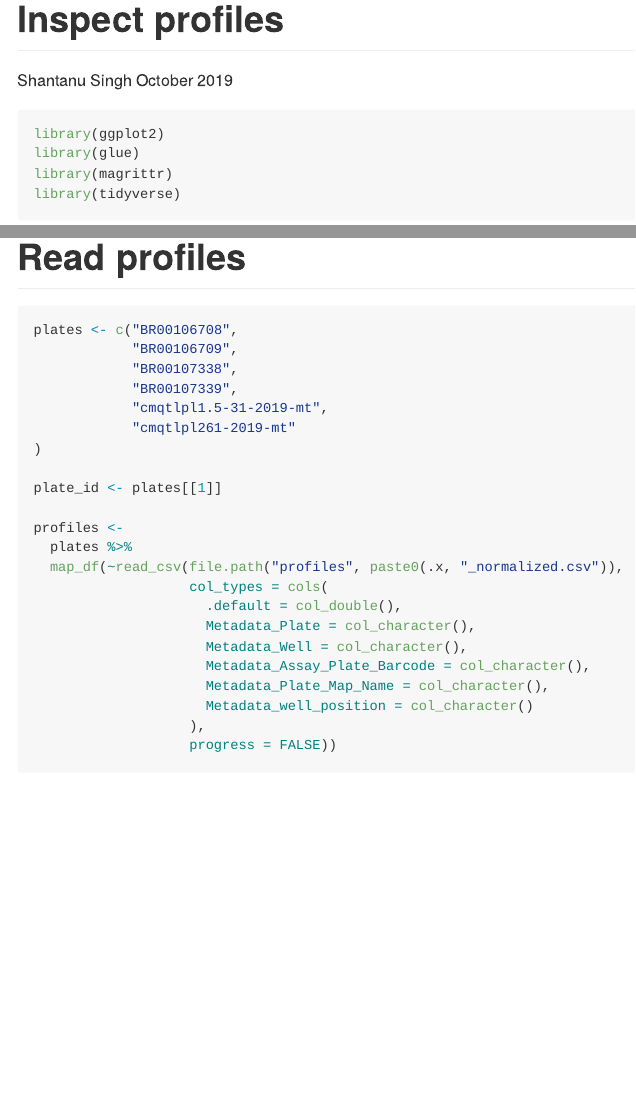
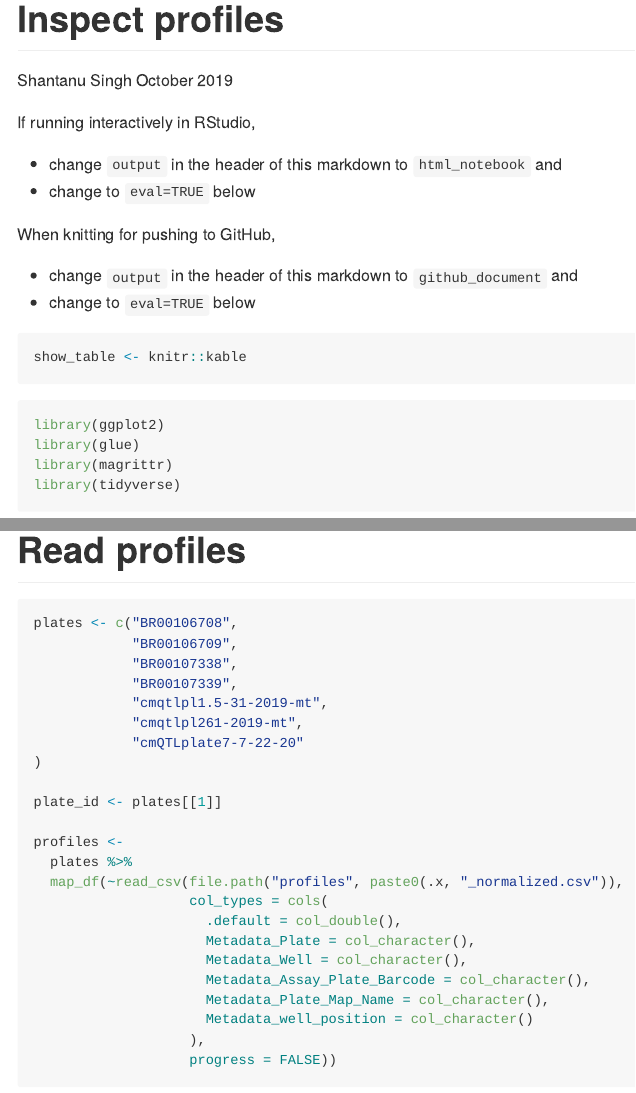
Before and after one commit to broadinstitute/cmQTL, an R Markdown document (1.profile-cell-lines/5.inspect-all-profiles.Rmd): the page in a window 1100 px wide, from its top, and a second part further down, joined at a grey line. The pictures show the output file 1.profile-cell-lines/5.inspect-all-profiles.md that the author committed with the source, drawn offline in the style of GitHub.

Commit message:
Update notebook

````diff
--- a/1.profile-cell-lines/5.inspect-all-profiles.Rmd
+++ b/1.profile-cell-lines/5.inspect-all-profiles.Rmd
@@ -6,5 +6,23 @@ date: "October 2019"
 output: github_document
 ---
+
+```{r echo=FALSE}
+show_table <- print
+```
+
+If running interactively in RStudio,
+
+- change `output` in the header of this markdown to `html_notebook` and
+- change to `eval=TRUE` below
+
+When knitting for pushing to GitHub,
+
+- change `output` in the header of this markdown to `github_document` and
+- change to `eval=TRUE` below
+
+```{r eval=TRUE}
+show_table <- knitr::kable
+```
 
 ```{r}
 library(ggplot2)
@@ -21,7 +39,8 @@ plates <- c("BR00106708",
             "BR00107338",
             "BR00107339",
             "cmqtlpl1.5-31-2019-mt",
-            "cmqtlpl261-2019-mt"
+            "cmqtlpl261-2019-mt",
+            "cmQTLplate7-7-22-20"
 )
 
 plate_id <- plates[[1]]
````
Also changed, not shown: 1.profile-cell-lines/5.inspect-all-profiles.md, 1.profile-cell-lines/5.inspect-all-profiles.Rmd (9 more changed lines).
